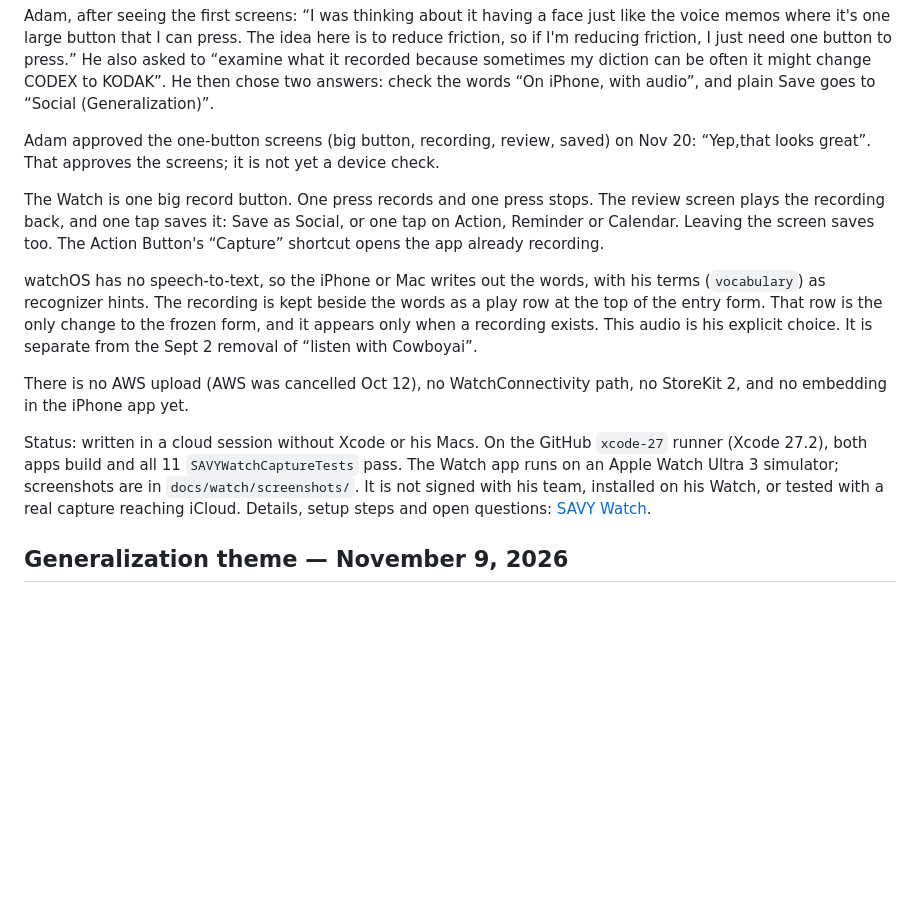
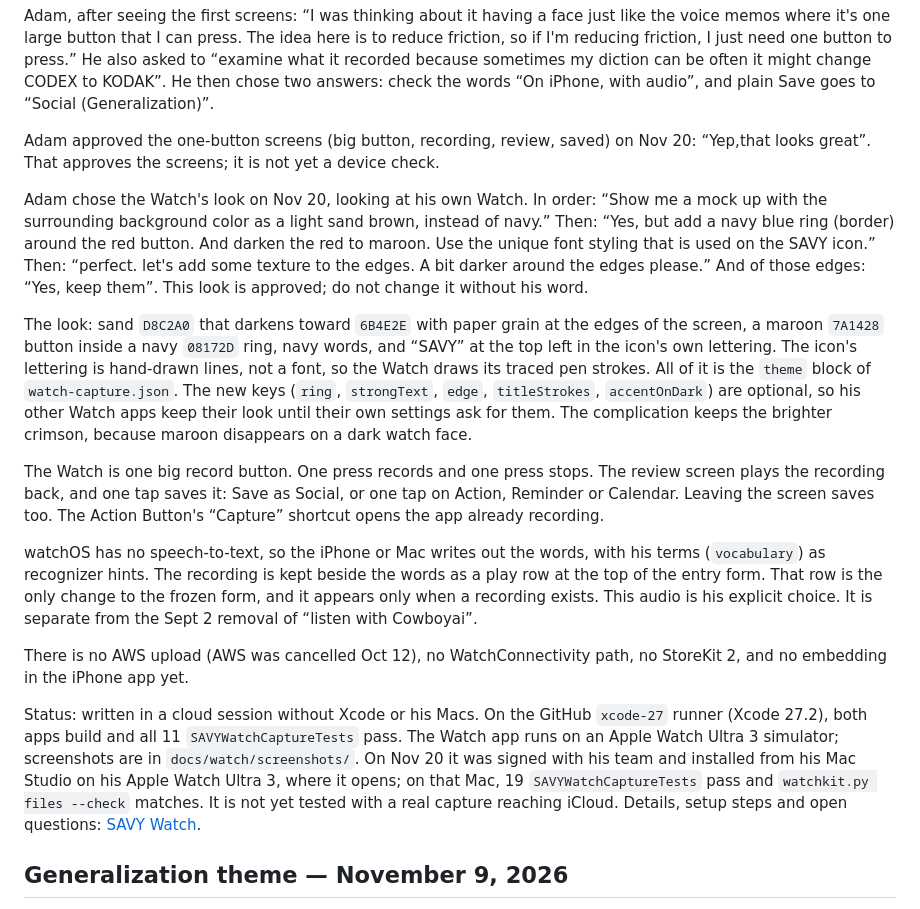
Before and after one commit to dblaira/SAVY-iOS, a Markdown page: AGENTS.md, the part around the change. Drawn GitHub-style; blank space fills up the shorter version.

```diff
--- a/AGENTS.md
+++ b/AGENTS.md
@@ -30,13 +30,17 @@ Adam, after seeing the first screens: “I was thinking about it having a face j
 
 Adam approved the one-button screens (big button, recording, review, saved) on Nov 20: “Yep,that looks great”. That approves the screens; it is not yet a device check.
 
+Adam chose the Watch's look on Nov 20, looking at his own Watch. In order: “Show me a mock up with the surrounding background color as a light sand brown, instead of navy.” Then: “Yes, but add a navy blue ring (border) around the red button.  And darken the red to maroon.  Use the unique font styling that is used on the SAVY icon.” Then: “perfect. let's add some texture to the edges.  A bit darker around the edges please.” And of those edges: “Yes, keep them”. This look is approved; do not change it without his word.
+
+The look: sand `D8C2A0` that darkens toward `6B4E2E` with paper grain at the edges of the screen, a maroon `7A1428` button inside a navy `08172D` ring, navy words, and “SAVY” at the top left in the icon's own lettering. The icon's lettering is hand-drawn lines, not a font, so the Watch draws its traced pen strokes. All of it is the `theme` block of `watch-capture.json`. The new keys (`ring`, `strongText`, `edge`, `titleStrokes`, `accentOnDark`) are optional, so his other Watch apps keep their look until their own settings ask for them. The complication keeps the brighter crimson, because maroon disappears on a dark watch face.
+
 The Watch is one big record button. One press records and one press stops. The review screen plays the recording back, and one tap saves it: Save as Social, or one tap on Action, Reminder or Calendar. Leaving the screen saves too. The Action Button's “Capture” shortcut opens the app already recording.
 
 watchOS has no speech-to-text, so the iPhone or Mac writes out the words, with his terms (`vocabulary`) as recognizer hints. The recording is kept beside the words as a play row at the top of the entry form. That row is the only change to the frozen form, and it appears only when a recording exists. This audio is his explicit choice. It is separate from the Sept 2 removal of “listen with Cowboyai”.
 
 There is no AWS upload (AWS was cancelled Oct 12), no WatchConnectivity path, no StoreKit 2, and no embedding in the iPhone app yet.
 
-Status: written in a cloud session without Xcode or his Macs. On the GitHub `xcode-27` runner (Xcode 27.2), both apps build and all 11 `SAVYWatchCaptureTests` pass. The Watch app runs on an Apple Watch Ultra 3 simulator; screenshots are in `docs/watch/screenshots/`. It is not signed with his team, installed on his Watch, or tested with a real capture reaching iCloud. Details, setup steps and open questions: [SAVY Watch](docs/watch/savy-watch.md).
+Status: written in a cloud session without Xcode or his Macs. On the GitHub `xcode-27` runner (Xcode 27.2), both apps build and all 11 `SAVYWatchCaptureTests` pass. The Watch app runs on an Apple Watch Ultra 3 simulator; screenshots are in `docs/watch/screenshots/`. On Nov 20 it was signed with his team and installed from his Mac Studio on his Apple Watch Ultra 3, where it opens; on that Mac, 19 `SAVYWatchCaptureTests` pass and `watchkit.py files --check` matches. It is not yet tested with a real capture reaching iCloud. Details, setup steps and open questions: [SAVY Watch](docs/watch/savy-watch.md).
 
 ## Generalization theme — November 9, 2026
 
```
Also changed, not shown: docs/watch/savy-watch.md (+6 -2 lines), docs/watch/screenshots/1-big-button.png, docs/watch/screenshots/2-recording.png, docs/watch/screenshots/3-review.png, docs/watch/screenshots/4-saved.png, docs/watch/screenshots/5-on-his-watch.png (added), 8 other files.
